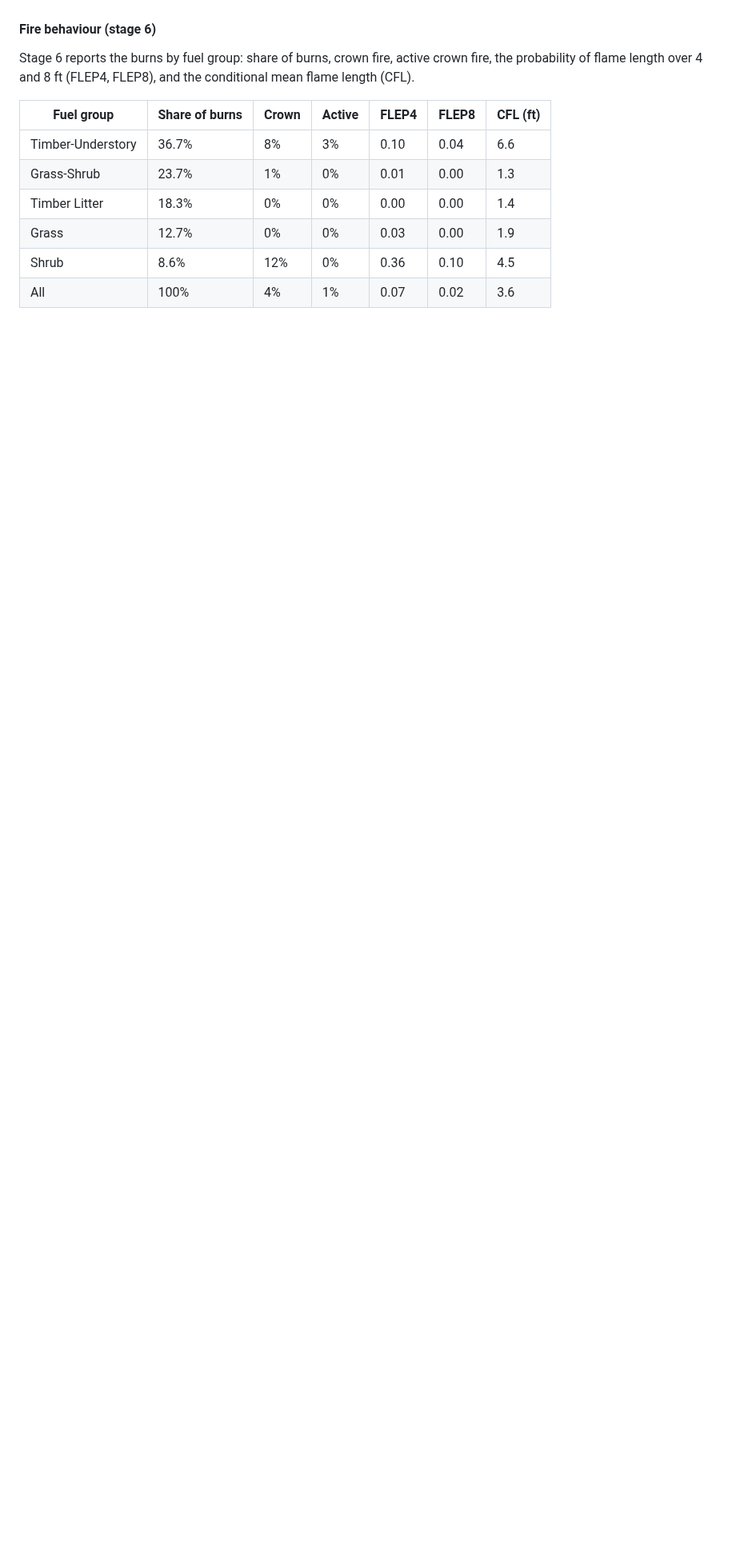
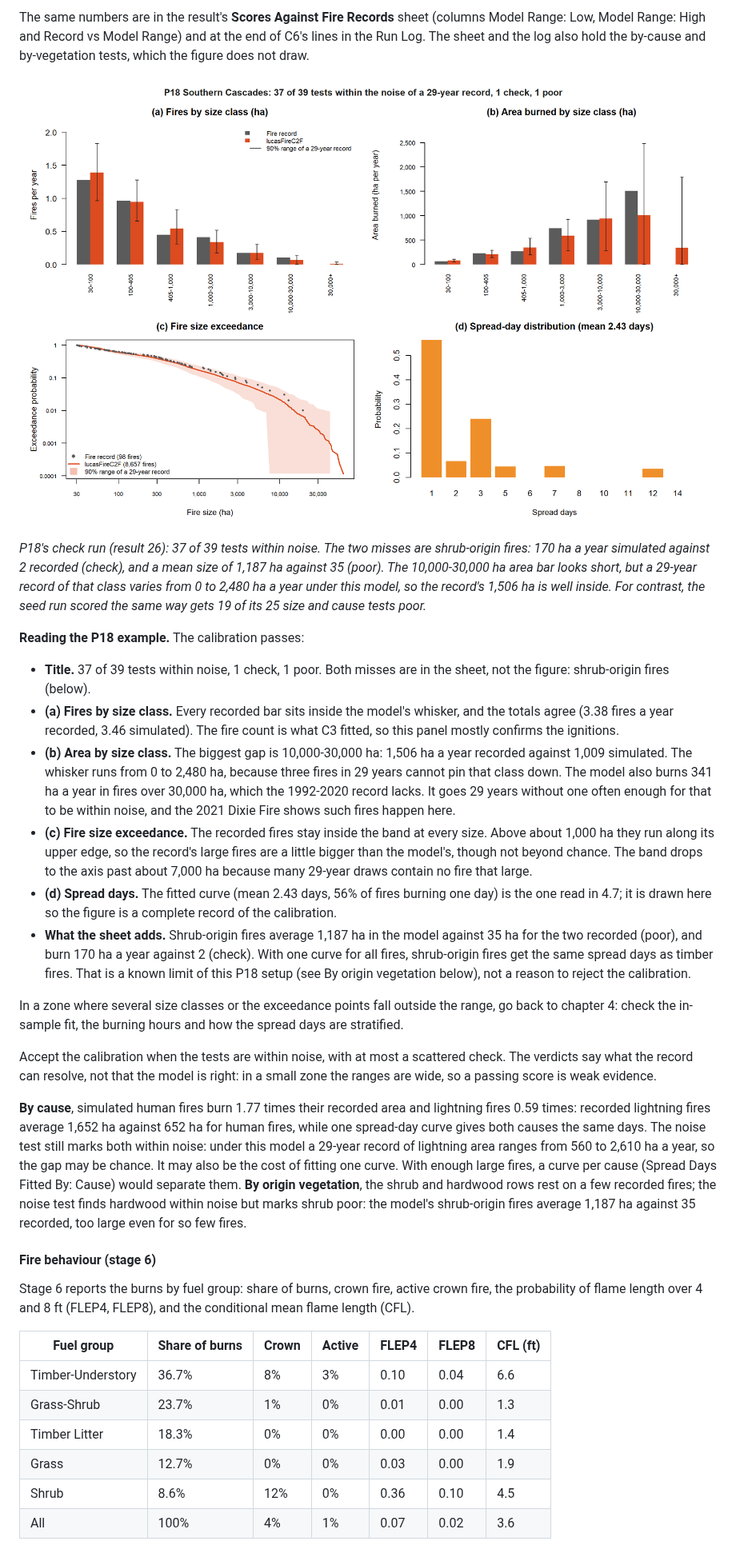
Before and after one commit to bsleeter/lucasFireC2F, a Markdown page: docs/user-guide/lucasFireC2F-User-Guide.md, the part around one of its changes. Shown at 80% size. Rendered like a GitHub page; pictures changed too: docs/user-guide/figures/05-05-check-run-fire-sizes.png (added); blank space fills up the shorter version.

```diff
--- a/docs/user-guide/lucasFireC2F-User-Guide.md
+++ b/docs/user-guide/lucasFireC2F-User-Guide.md
@@ -1072,3 +1089,23 @@ The totals are what the calibration aimed at: fires per year within 2% and area
+The same numbers are in the result's **Scores Against Fire Records** sheet (columns Model Range: Low, Model Range: High and Record vs Model Range) and at the end of C6's lines in the Run Log. The sheet and the log also hold the by-cause and by-vegetation tests, which the figure does not draw.
+
+![P18's check run against the 1992-2020 record, with the noise of a 29-year record.](figures/05-05-check-run-fire-sizes.png)
+
+*P18's check run (result 26): 37 of 39 tests within noise. The two misses are shrub-origin fires: 170 ha a year simulated against 2 recorded (check), and a mean size of 1,187 ha against 35 (poor). The 10,000-30,000 ha area bar looks short, but a 29-year record of that class varies from 0 to 2,480 ha a year under this model, so the record's 1,506 ha is well inside. For contrast, the seed run scored the same way gets 19 of its 25 size and cause tests poor.*
+
+**Reading the P18 example.** The calibration passes:
+
+- **Title.** 37 of 39 tests within noise, 1 check, 1 poor. Both misses are in the sheet, not the figure: shrub-origin fires (below).
+- **(a) Fires by size class.** Every recorded bar sits inside the model's whisker, and the totals agree (3.38 fires a year recorded, 3.46 simulated). The fire count is what C3 fitted, so this panel mostly confirms the ignitions.
+- **(b) Area by size class.** The biggest gap is 10,000-30,000 ha: 1,506 ha a year recorded against 1,009 simulated. The whisker runs from 0 to 2,480 ha, because three fires in 29 years cannot pin that class down. The model also burns 341 ha a year in fires over 30,000 ha, which the 1992-2020 record lacks. It goes 29 years without one often enough for that to be within noise, and the 2021 Dixie Fire shows such fires happen here.
+- **(c) Fire size exceedance.** The recorded fires stay inside the band at every size. Above about 1,000 ha they run along its upper edge, so the record's large fires are a little bigger than the model's, though not beyond chance. The band drops to the axis past about 7,000 ha because many 29-year draws contain no fire that large.
+- **(d) Spread days.** The fitted curve (mean 2.43 days, 56% of fires burning one day) is the one read in 4.7; it is drawn here so the figure is a complete record of the calibration.
+- **What the sheet adds.** Shrub-origin fires average 1,187 ha in the model against 35 ha for the two recorded (poor), and burn 170 ha a year against 2 (check). With one curve for all fires, shrub-origin fires get the same spread days as timber fires. That is a known limit of this P18 setup (see By origin vegetation below), not a reason to reject the calibration.
+
+In a zone where several size classes or the exceedance points fall outside the range, go back to chapter 4: check the in-sample fit, the burning hours and how the spread days are stratified.
+
+Accept the calibration when the tests are within noise, with at most a scattered check. The verdicts say what the record can resolve, not that the model is right: in a small zone the ranges are wide, so a passing score is weak evidence.
+
+**By cause**, simulated human fires burn 1.77 times their recorded area and lightning fires 0.59 times: recorded lightning fires average 1,652 ha against 652 ha for human fires, while one spread-day curve gives both causes the same days. The noise test still marks both within noise: under this model a 29-year record of lightning area ranges from 560 to 2,610 ha a year, so the gap may be chance. It may also be the cost of fitting one curve. With enough large fires, a curve per cause (Spread Days Fitted By: Cause) would separate them. **By origin vegetation**, the shrub and hardwood rows rest on a few recorded fires; the noise test finds hardwood within noise but marks shrub poor: the model's shrub-origin fires average 1,187 ha against 35 recorded, too large even for so few fires.
 
 #### Fire behaviour (stage 6)
 
```
Also changed, not shown: other parts of docs/user-guide/lucasFireC2F-User-Guide.md (+23 -6 lines), 8 other files.
